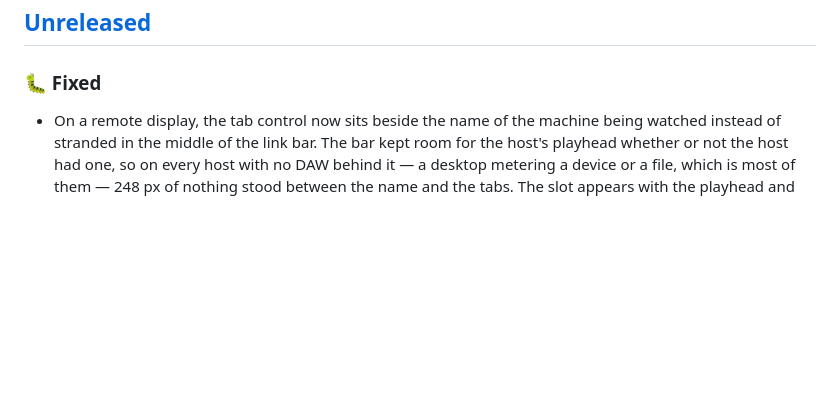
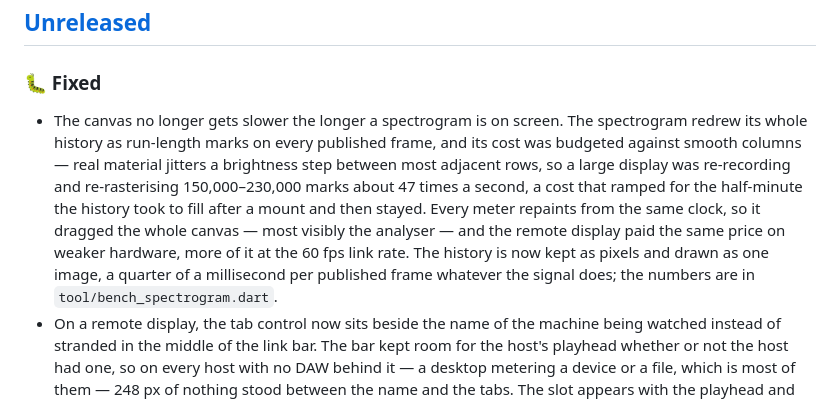
Before and after one commit to JonasGrunau/open_audio_analyzer, a Markdown page: CHANGELOG.md, the part around the change. GitHub-like rendering; blank space fills up the shorter version.

```diff
--- a/CHANGELOG.md
+++ b/CHANGELOG.md
@@ -10,6 +10,18 @@ This project follows [Semantic Versioning](https://semver.org/spec/v2.0.0.html).
 ## [Unreleased]
 
 ### 🐛 Fixed
+- The canvas no longer gets slower the longer a spectrogram is on screen. The
+  spectrogram redrew its whole history as run-length marks on every published
+  frame, and its cost was budgeted against smooth columns — real material
+  jitters a brightness step between most adjacent rows, so a large display was
+  re-recording and re-rasterising 150,000–230,000 marks about 47 times a
+  second, a cost that ramped for the half-minute the history took to fill after
+  a mount and then stayed. Every meter repaints from the same clock, so it
+  dragged the whole canvas — most visibly the analyser — and the remote display
+  paid the same price on weaker hardware, more of it at the 60 fps link rate.
+  The history is now kept as pixels and drawn as one image, a quarter of a
+  millisecond per published frame whatever the signal does; the numbers are in
+  `tool/bench_spectrogram.dart`.
 - On a remote display, the tab control now sits beside the name of the machine
   being watched instead of stranded in the middle of the link bar. The bar kept
   room for the host's playhead whether or not the host had one, so on every host
```
Also changed, not shown: CLAUDE.md (+9 -5 lines).
